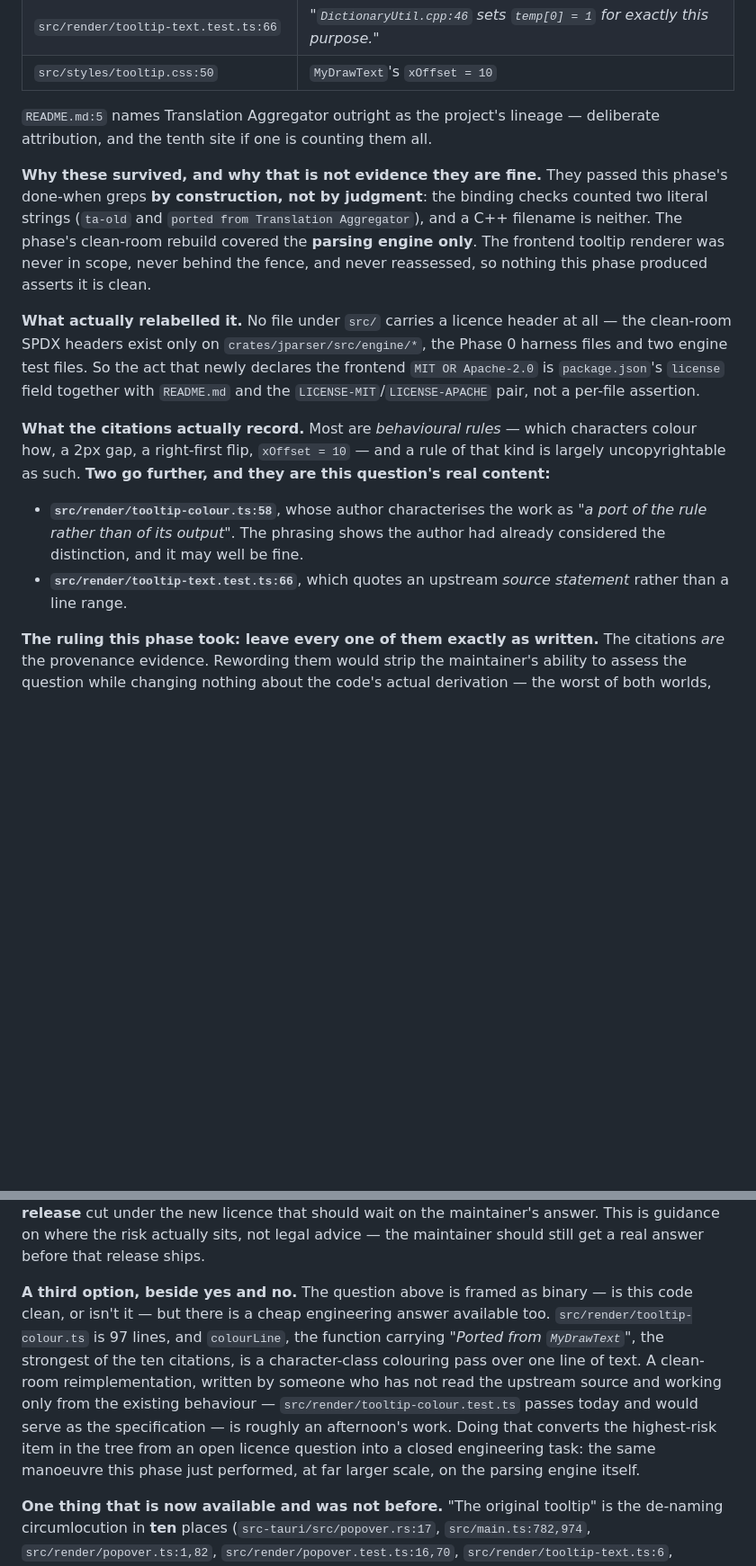
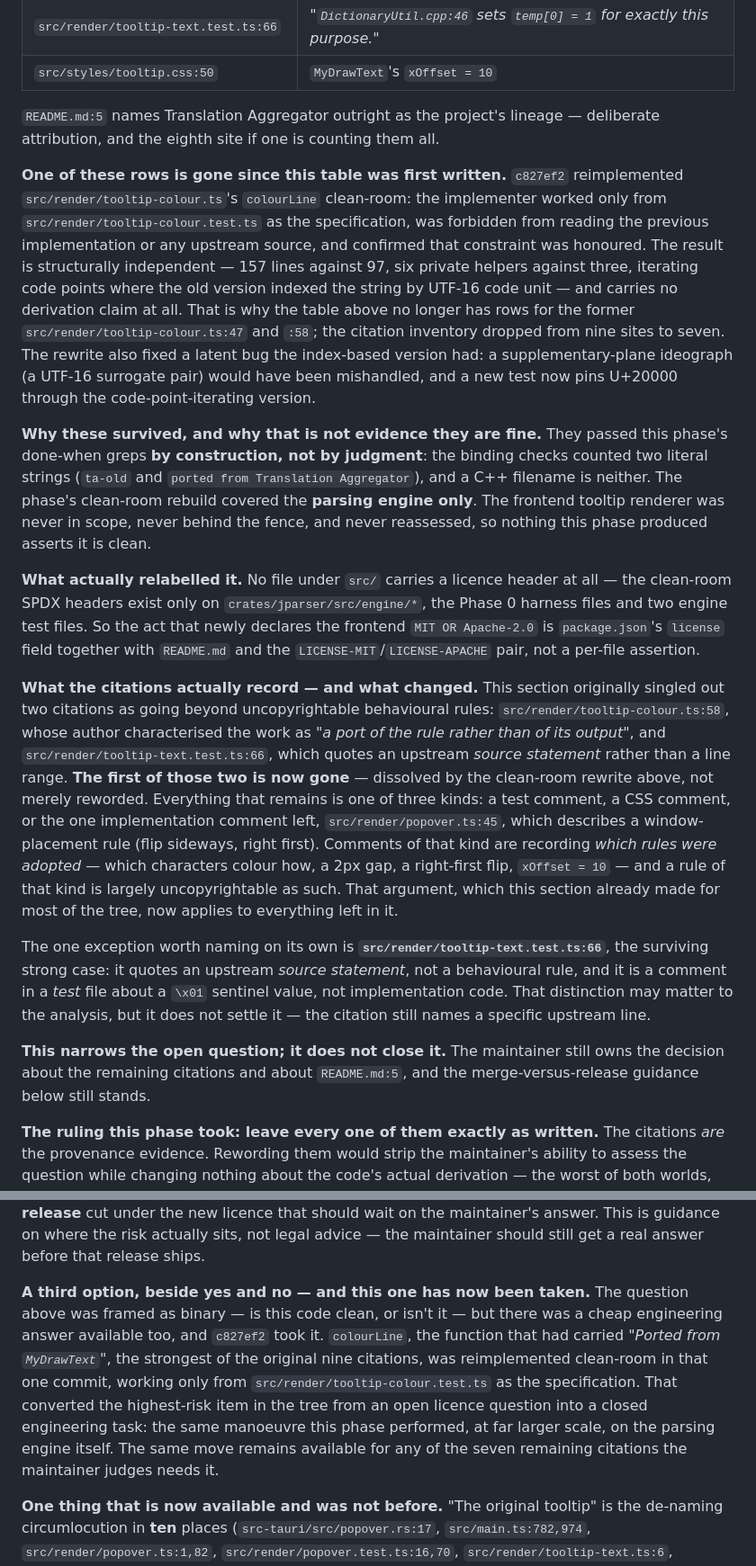
Before and after one commit to reAlpha39/clipyomi, a Markdown page: docs/superpowers/2026-09-02-engine-v2-phase1b-ii-handoff.md, 2 parts joined by grey strips. Shown at 90% size. Drawn GitHub-style; blank space fills up the shorter version.

Commit message:
docs(engine-v2): record the colourLine rewrite in the provenance handoff
The citation inventory in section 1's provenance table dropped from nine
sites to seven: be29e46 reimplemented colourLine clean-room, and both of
its former citations (tooltip-colour.ts:47 and :58) went with the old
implementation. That dissolves one of the two cases the section had
singled out as going beyond uncopyrightable behavioural rules.

The open question now rests on the remaining test and CSS comments, the
one implementation comment in popover.ts describing a window-placement
rule, and the README.md:5 lineage line -- narrower than before, not closed.

```diff
--- a/docs/superpowers/2026-09-02-engine-v2-phase1b-ii-handoff.md
+++ b/docs/superpowers/2026-09-02-engine-v2-phase1b-ii-handoff.md
@@ -36,7 +34,22 @@ line range. They are, exactly as written:
 | `src/styles/tooltip.css:50` | `MyDrawText`'s `xOffset = 10` |
 
 `README.md:5` names Translation Aggregator outright as the project's lineage —
-deliberate attribution, and the tenth site if one is counting them all.
+deliberate attribution, and the eighth site if one is counting them all.
+
+**One of these rows is gone since this table was first written.**
+`c827ef2` reimplemented `src/render/tooltip-colour.ts`'s `colourLine`
+clean-room: the implementer worked only from
+`src/render/tooltip-colour.test.ts` as the specification, was forbidden from
+reading the previous implementation or any upstream source, and confirmed
+that constraint was honoured. The result is structurally independent — 157
+lines against 97, six private helpers against three, iterating code points
+where the old version indexed the string by UTF-16 code unit — and carries no
+derivation claim at all. That is why the table above no longer has rows for
+the former `src/render/tooltip-colour.ts:47` and `:58`; the citation
+inventory dropped from nine sites to seven. The rewrite also fixed a latent
+bug the index-based version had: a supplementary-plane ideograph (a
+UTF-16 surrogate pair) would have been mishandled, and a new test now pins
+U+20000 through the code-point-iterating version.
 
 **Why these survived, and why that is not evidence they are fine.** They
 passed this phase's done-when greps **by construction, not by judgment**: the
@@ -53,16 +66,31 @@ declares the frontend `MIT OR Apache-2.0` is `package.json`'s `license` field
 together with `README.md` and the `LICENSE-MIT`/`LICENSE-APACHE` pair, not a
 per-file assertion.
 
-**What the citations actually record.** Most are *behavioural rules* — which
-characters colour how, a 2px gap, a right-first flip, `xOffset = 10` — and a
-rule of that kind is largely uncopyrightable as such. **Two go further, and
-they are this question's real content:**
+**What the citations actually record — and what changed.** This section
+originally singled out two citations as going beyond uncopyrightable
+behavioural rules: `src/render/tooltip-colour.ts:58`, whose author
+characterised the work as *"a port of the rule rather than of its output"*,
+and `src/render/tooltip-text.test.ts:66`, which quotes an upstream *source
+statement* rather than a line range. **The first of those two is now gone** —
+dissolved by the clean-room rewrite above, not merely reworded. Everything
+that remains is one of three kinds: a test comment, a CSS comment, or the one
+implementation comment left, `src/render/popover.ts:45`, which describes a
+window-placement rule (flip sideways, right first). Comments of that kind are
+recording *which rules were adopted* — which characters colour how, a 2px
+gap, a right-first flip, `xOffset = 10` — and a rule of that kind is largely
+uncopyrightable as such. That argument, which this section already made for
+most of the tree, now applies to everything left in it.
 
-- **`src/render/tooltip-colour.ts:58`**, whose author characterises the work
-  as *"a port of the rule rather than of its output"*. The phrasing shows the
-  author had already considered the distinction, and it may well be fine.
-- **`src/render/tooltip-text.test.ts:66`**, which quotes an upstream *source
-  statement* rather than a line range.
+The one exception worth naming on its own is **`src/render/tooltip-text.test.ts:66`**,
+the surviving strong case: it quotes an upstream *source statement*, not a
+behavioural rule, and it is a comment in a *test* file about a `\x01`
+sentinel value, not implementation code. That distinction may matter to the
+analysis, but it does not settle it — the citation still names a specific
+upstream line.
+
+**This narrows the open question; it does not close it.** The maintainer
+still owns the decision about the remaining citations and about
+`README.md:5`, and the merge-versus-release guidance below still stands.
 
 **The ruling this phase took: leave every one of them exactly as written.**
 The citations *are* the provenance evidence. Rewording them would strip the
@@ -89,18 +117,17 @@ wait on the maintainer's answer. This is guidance on where the risk actually
 sits, not legal advice — the maintainer should still get a real answer before
 that release ships.
 
-**A third option, beside yes and no.** The question above is framed as
-binary — is this code clean, or isn't it — but there is a cheap engineering
-answer available too. `src/render/tooltip-colour.ts` is 97 lines, and
-`colourLine`, the function carrying *"Ported from `MyDrawText`"*, the
-strongest of the ten citations, is a character-class colouring pass over one
-line of text. A clean-room reimplementation, written by someone who has not
-read the upstream source and working only from the existing behaviour —
-`src/render/tooltip-colour.test.ts` passes today and would serve as the
-specification — is roughly an afternoon's work. Doing that converts the
-highest-risk item in the tree from an open licence question into a closed
-engineering task: the same manoeuvre this phase just performed, at far
-larger scale, on the parsing engine itself.
+**A third option, beside yes and no — and this one has now been taken.** The
+question above was framed as binary — is this code clean, or isn't it — but
+there was a cheap engineering answer available too, and `c827ef2` took it.
+`colourLine`, the function that had carried *"Ported from `MyDrawText`"*, the
+strongest of the original nine citations, was reimplemented clean-room in
+that one commit, working only from `src/render/tooltip-colour.test.ts` as the
+specification. That converted the highest-risk item in the tree from an open
+licence question into a closed engineering task: the same manoeuvre this
+phase performed, at far larger scale, on the parsing engine itself. The same
+move remains available for any of the seven remaining citations the
+maintainer judges needs it.
 
 **One thing that is now available and was not before.** "The original
 tooltip" is the de-naming circumlocution in **ten** places
```
Also changed, not shown: other parts of docs/superpowers/2026-09-02-engine-v2-phase1b-ii-handoff.md (+1 -3 lines).
